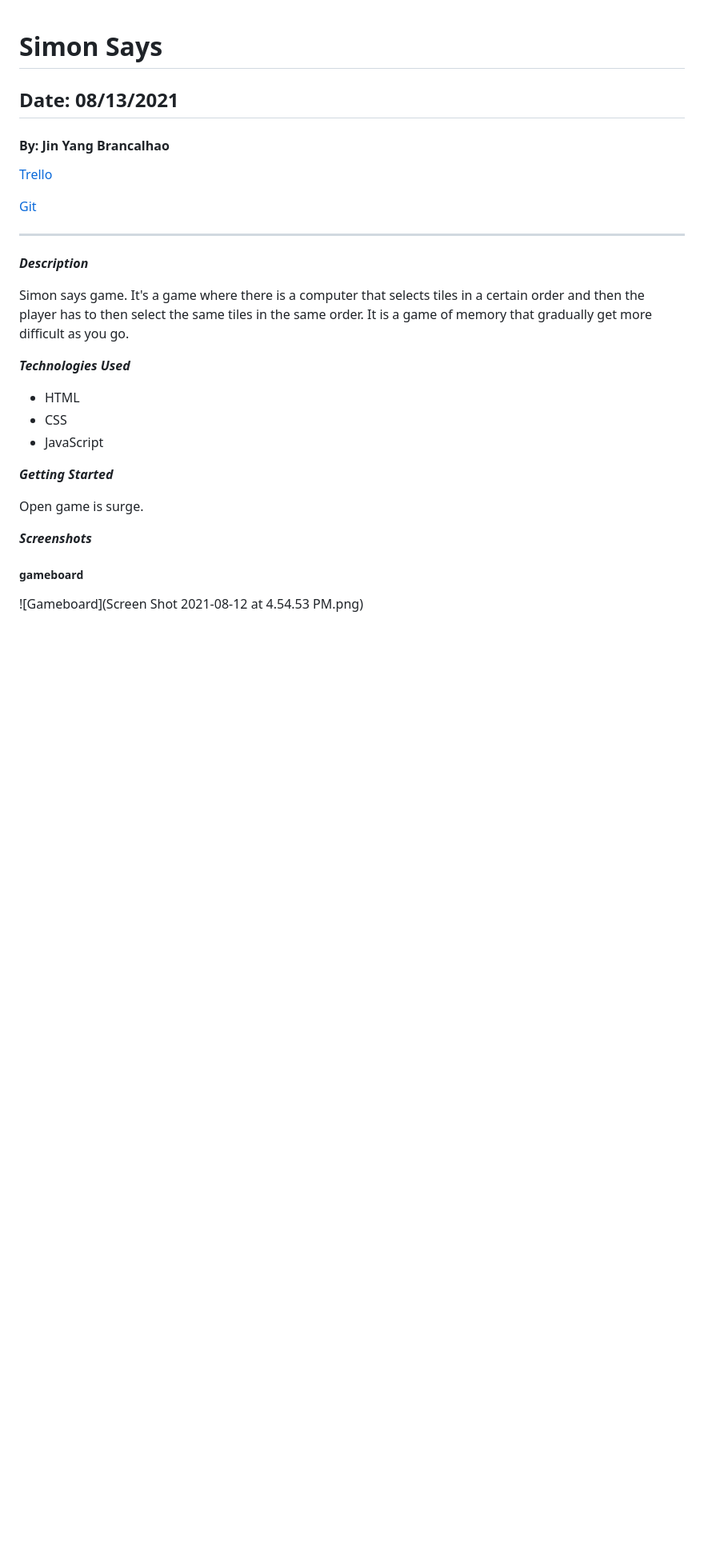
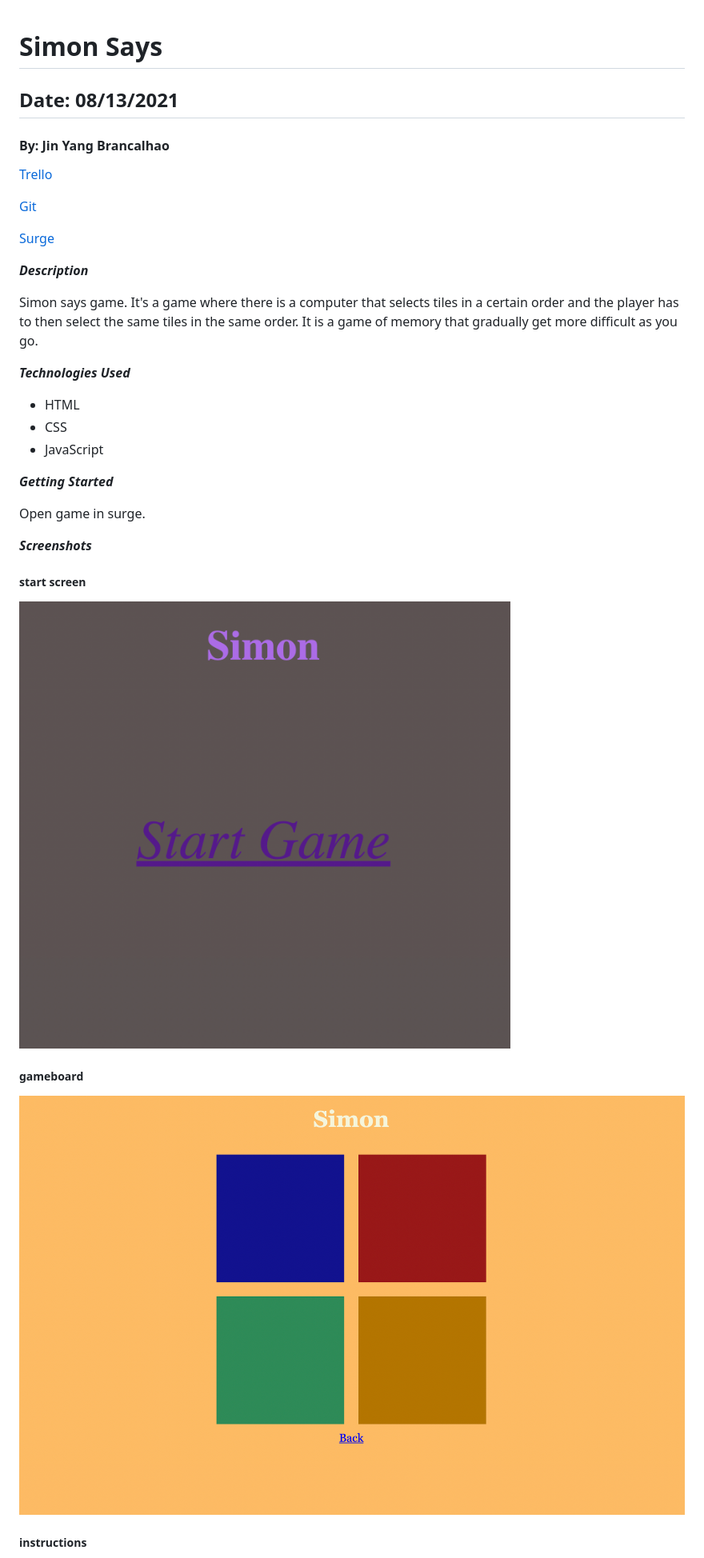
Before and after one commit to jinyangb/Simon, a Markdown page: README.md, the part around the change printed below. Shown: that part at 80% size. Rendered like a GitHub page; pictures changed too: gameboard.png (added), startscreen.png (added); blank space fills up the shorter version.

```diff
--- a/README.md
+++ b/README.md
@@ -8,11 +8,11 @@
 
 [Git](https://github.com/jinyangb)
 
----
+[Surge]()
 
 **_Description_**
 
-Simon says game. It's a game where there is a computer that selects tiles in a certain order and then the player has to then select the same tiles in the same order. It is a game of memory that gradually get more difficult as you go.
+Simon says game. It's a game where there is a computer that selects tiles in a certain order and the player has to then select the same tiles in the same order. It is a game of memory that gradually get more difficult as you go.
 
 **_Technologies Used_**
 
@@ -22,13 +22,17 @@ Simon says game. It's a game where there is a computer that selects tiles in a c
 
 **_Getting Started_**
 
-Open game is surge.
+Open game in surge.
 
 **_Screenshots_**
 
+##### start screen
+
+![Start Screen](startscreen.png)
+
 ##### gameboard
 
-![Gameboard](Screen Shot 2021-08-12 at 4.54.53 PM.png)
+![Gameboard](gameboard.png)
 
-#####
+##### instructions
 
```
Also changed, not shown: other parts of README.md (+7 -4 lines), gameover.png (added), instructions.png (added), 1 other file.
